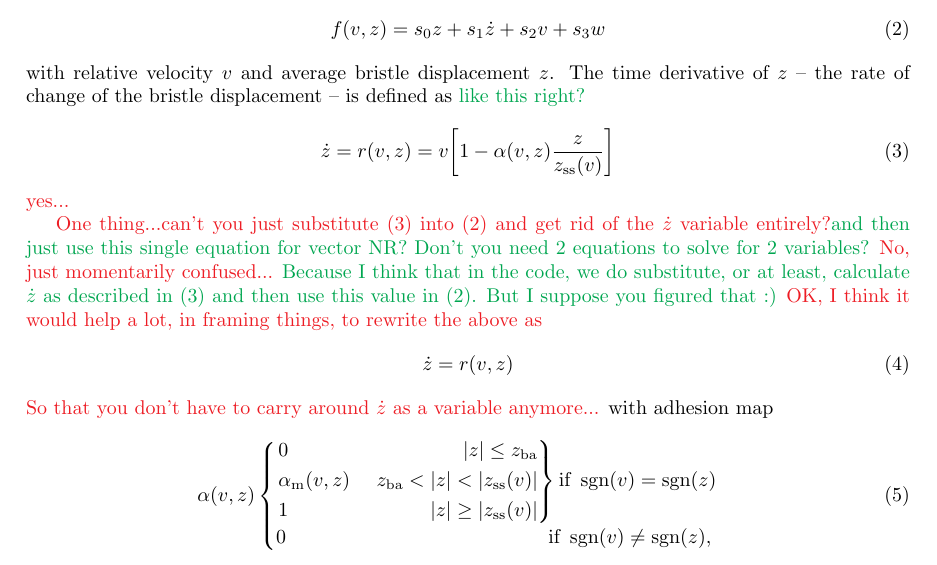
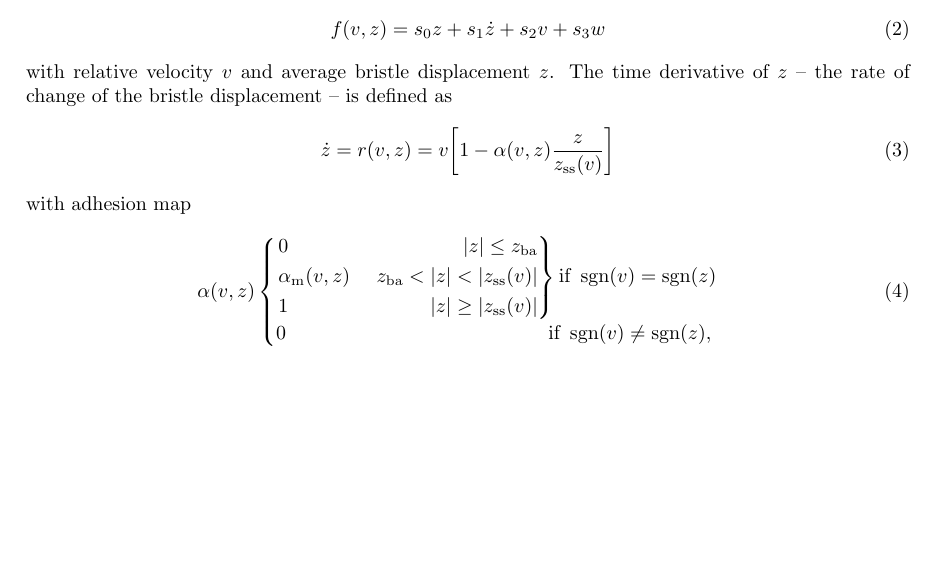
Before and after one commit to SilvinWillemsen/elastoPlasticCalculations, a LaTeX document (main.tex): part of page 1 of 6, cut so that both start at the same text, the shorter picture padded with empty space. Compiled offline with pdfLaTeX.

Commit message:
The state of the document Stefan is working with

```diff
--- a/main.tex
+++ b/main.tex
@@ -35,19 +35,10 @@ with wave speed $c = \sqrt{T/\rho A}$ and stiffness $\kappa = \sqrt{EI/\rho A}$
 \begin{equation}
     f(v, z) = s_0z + s_1\dot z + s_2v + s_3w
 \end{equation}
-with relative velocity $v$ and average bristle displacement $z$. The time derivative of $z$ -- the rate of change of the bristle displacement -- is defined as \SWcomment[like this right?]{}
+with relative velocity $v$ and average bristle displacement $z$. The time derivative of $z$ -- the rate of change of the bristle displacement -- is defined as
 \begin{equation}\label{eq:zdot}
     \dot z = r(v,z) = v\bigg[1-\alpha(v, z)\frac{z}{z_\text{ss}(v)}\bigg]
 \end{equation}
-\SBcomment[yes...]
-
-\SBcomment[One thing...can't you just substitute (3) into (2) and get rid of the $\dot{z}$ variable entirely?]\SWcomment[ and then just use this single equation for vector NR? Don't you need 2 equations to solve for 2 variables?]{}
-\SBcomment[No, just momentarily confused...] \SWcomment[Because I think that in the code, we do substitute, or at least, calculate $\dot{z}$ as described in (3) and then use this value in (2). But I suppose you figured that :)]{}
-\SBcomment[OK, I think it would help a lot, in framing things, to rewrite the above as]
-\begin{equation}
-    \dot{z} = r(v,z)
-\end{equation}
-\SBcomment[So that you don't have to carry around $\dot{z}$ as a variable anymore...]
 with adhesion map
 \begin{equation}\label{eq:alpha}
 \alpha(v, z)
```
Also changed, not shown: main.tex (3 more changed lines).
